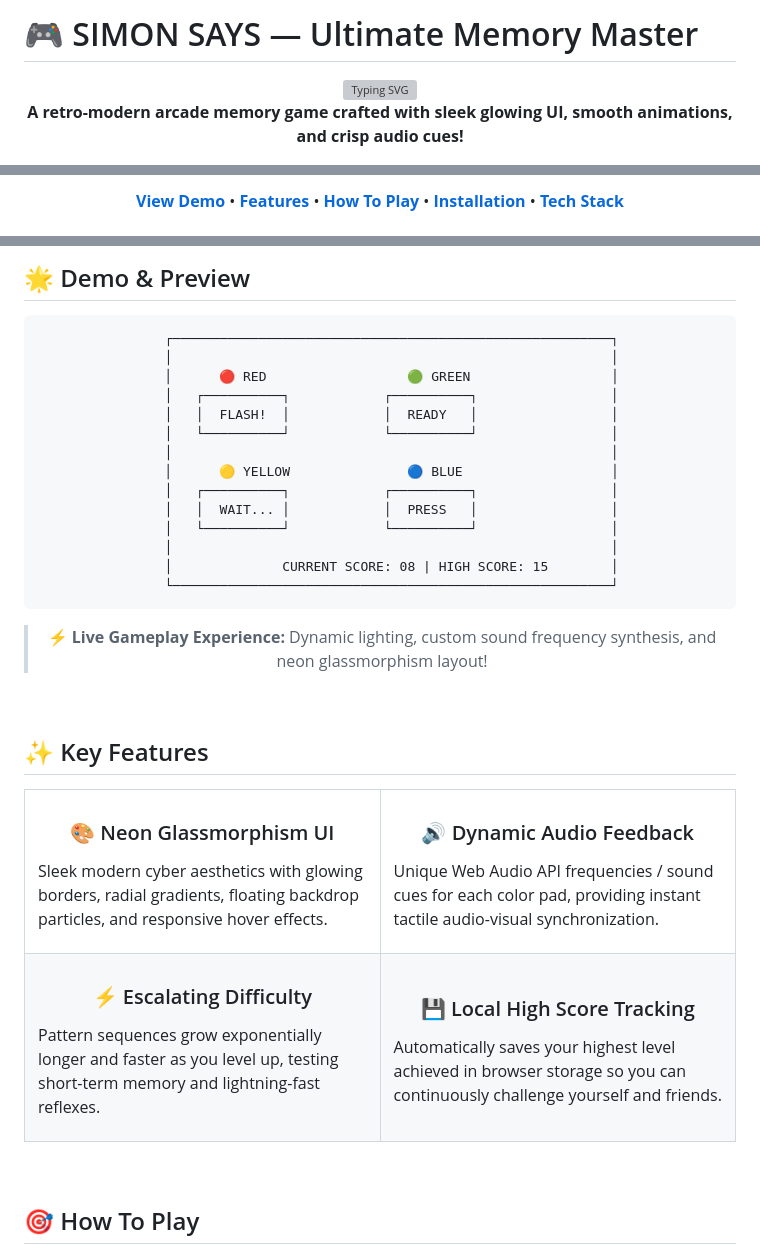
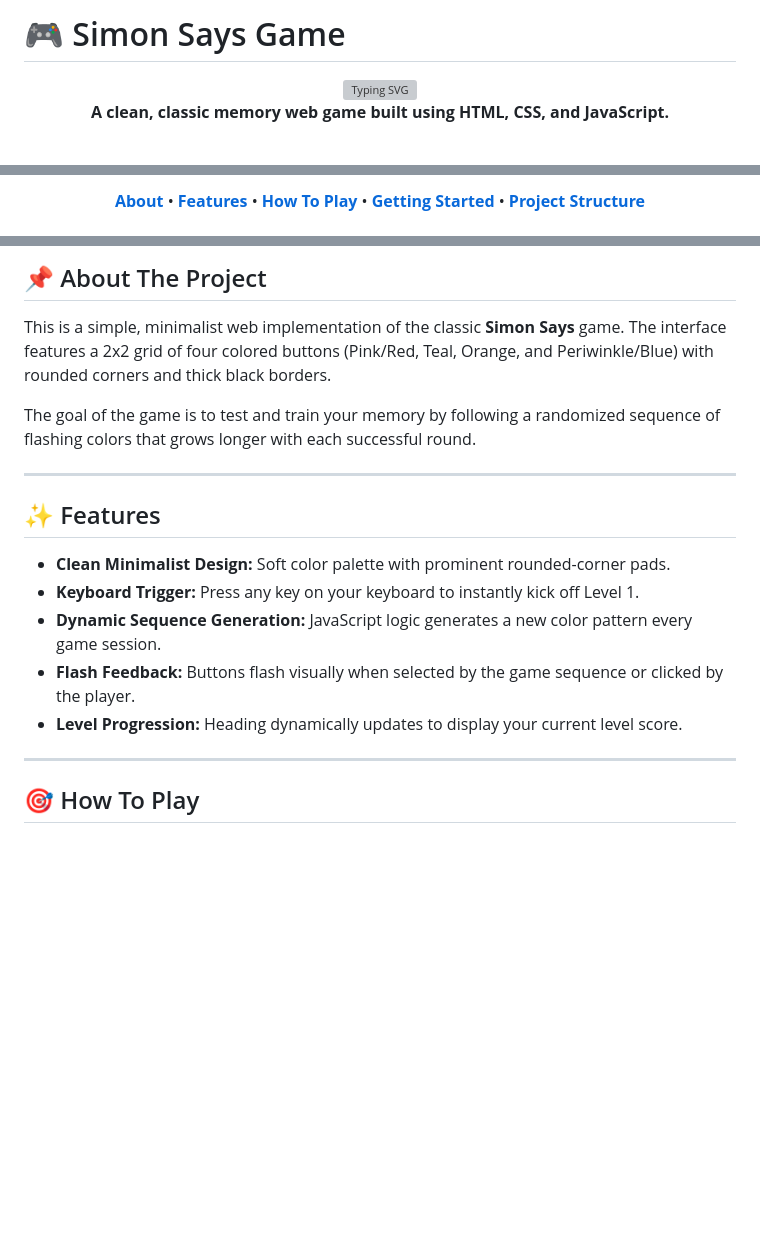
Before and after one commit to soumyadip79/Simon-Says-Game, a Markdown page: README.md, 3 parts joined by grey strips. GitHub-like rendering; blank space fills up the shorter version; grey boxes are pictures that could not be loaded.

Commit message:
new readme file

````diff
--- a/README.md
+++ b/README.md
@@ -1,4 +1,4 @@
-# 🎮 SIMON SAYS — Ultimate Memory Master
+# 🎮 Simon Says Game
 
 <div align="center">
 
@@ -6,6 +6,6 @@
 
   <p align="center">
-    <b>A retro-modern arcade memory game crafted with sleek glowing UI, smooth animations, and crisp audio cues!</b>
+    <b>A clean, classic memory web game built using HTML, CSS, and JavaScript.</b>
   </p>
 
   <!-- Badges -->
@@ -25,9 +16,9 @@
   </p>
 
   <p align="center">
-    <a href="#-demo--preview"><b>View Demo</b></a> •
-    <a href="#-key-features"><b>Features</b></a> •
+    <a href="#-about-the-project"><b>About</b></a> •
+    <a href="#-features"><b>Features</b></a> •
     <a href="#-how-to-play"><b>How To Play</b></a> •
-    <a href="#-getting-started"><b>Installation</b></a> •
-    <a href="#-tech-stack"><b>Tech Stack</b></a>
+    <a href="#-getting-started"><b>Getting Started</b></a> •
+    <a href="#-project-structure"><b>Project Structure</b></a>
   </p>
@@ -43,57 +29,21 @@
 
-## 🌟 Demo & Preview
+## 📌 About The Project
 
-<div align="center">
+This is a simple, minimalist web implementation of the classic **Simon Says** game. The interface features a 2x2 grid of four colored buttons (Pink/Red, Teal, Orange, and Periwinkle/Blue) with rounded corners and thick black borders.
 
-```
-   ┌────────────────────────────────────────────────────────┐
-   │                                                        │
-   │      🔴 RED                  🟢 GREEN                  │
-   │   ┌──────────┐            ┌──────────┐                 │
-   │   │  FLASH!  │            │  READY   │                 │
-   │   └──────────┘            └──────────┘                 │
-   │                                                        │
-   │      🟡 YELLOW               🔵 BLUE                   │
-   │   ┌──────────┐            ┌──────────┐                 │
-   │   │  WAIT... │            │  PRESS   │                 │
-   │   └──────────┘            └──────────┘                 │
-   │                                                        │
-   │              CURRENT SCORE: 08 | HIGH SCORE: 15        │
-   └────────────────────────────────────────────────────────┘
-```
+The goal of the game is to test and train your memory by following a randomized sequence of flashing colors that grows longer with each successful round.
 
-> ⚡ **Live Gameplay Experience:** Dynamic lighting, custom sound frequency synthesis, and neon glassmorphism layout!
+---
 
-</div>
+## ✨ Features
 
-<br/>
+- **Clean Minimalist Design:** Soft color palette with prominent rounded-corner pads.
+- **Keyboard Trigger:** Press any key on your keyboard to instantly kick off Level 1.
+- **Dynamic Sequence Generation:** JavaScript logic generates a new color pattern every game session.
+- **Flash Feedback:** Buttons flash visually when selected by the game sequence or clicked by the player.
+- **Level Progression:** Heading dynamically updates to display your current level score.
 
-## ✨ Key Features
-
-<table>
-  <tr>
-    <td width="50%">
-      <h3 align="center">🎨 Neon Glassmorphism UI</h3>
-      <p>Sleek modern cyber aesthetics with glowing borders, radial gradients, floating backdrop particles, and responsive hover effects.</p>
-    </td>
-    <td width="50%">
-      <h3 align="center">🔊 Dynamic Audio Feedback</h3>
-      <p>Unique Web Audio API frequencies / sound cues for each color pad, providing instant tactile audio-visual synchronization.</p>
-    </td>
-  </tr>
-  <tr>
-    <td width="50%">
-      <h3 align="center">⚡ Escalating Difficulty</h3>
-      <p>Pattern sequences grow exponentially longer and faster as you level up, testing short-term memory and lightning-fast reflexes.</p>
-    </td>
-    <td width="50%">
-      <h3 align="center">💾 Local High Score Tracking</h3>
-      <p>Automatically saves your highest level achieved in browser storage so you can continuously challenge yourself and friends.</p>
-    </td>
-  </tr>
-</table>
-
-<br/>
+---
 
 ## 🎯 How To Play
 
````
Also changed, not shown: other parts of README.md (+32 -98 lines).
